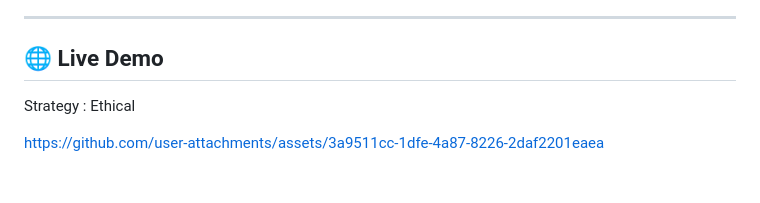
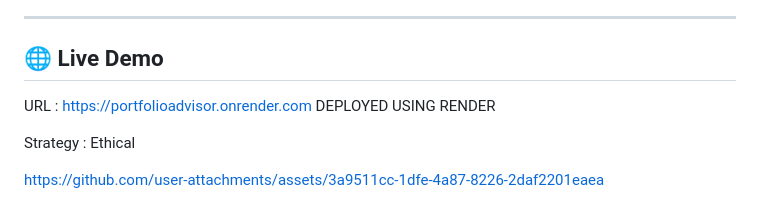
Before and after one commit to RaviTejaGattu1/FinPortfolioAdvisor, a Markdown page: README.md, the part around the change. GitHub-like rendering; blank space fills up the shorter version.

```diff
--- a/README.md
+++ b/README.md
@@ -6,7 +6,8 @@ A web-based Python application that suggests stock/ETF portfolios based on user-
 
 
 ## 🌐 Live Demo
-
+URL : https://portfolioadvisor.onrender.com
+DEPLOYED USING RENDER
 
 Strategy : Ethical
 
```
